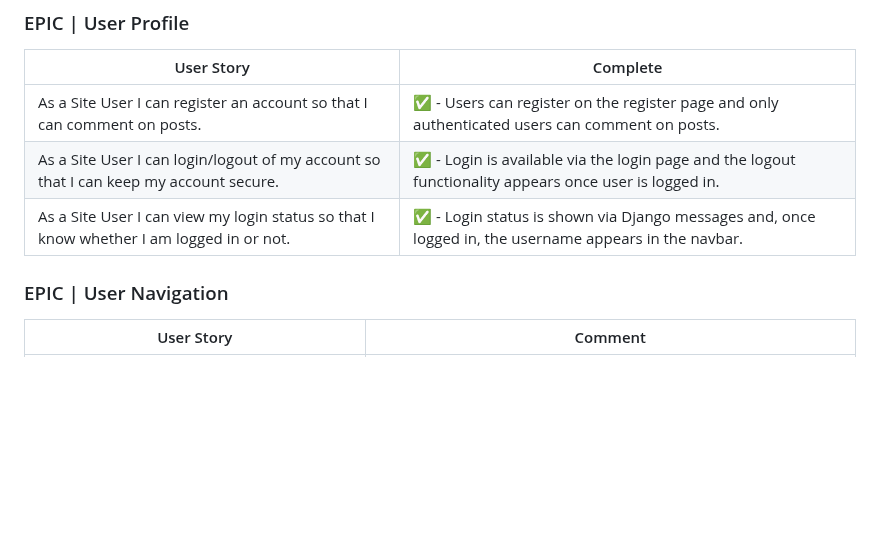
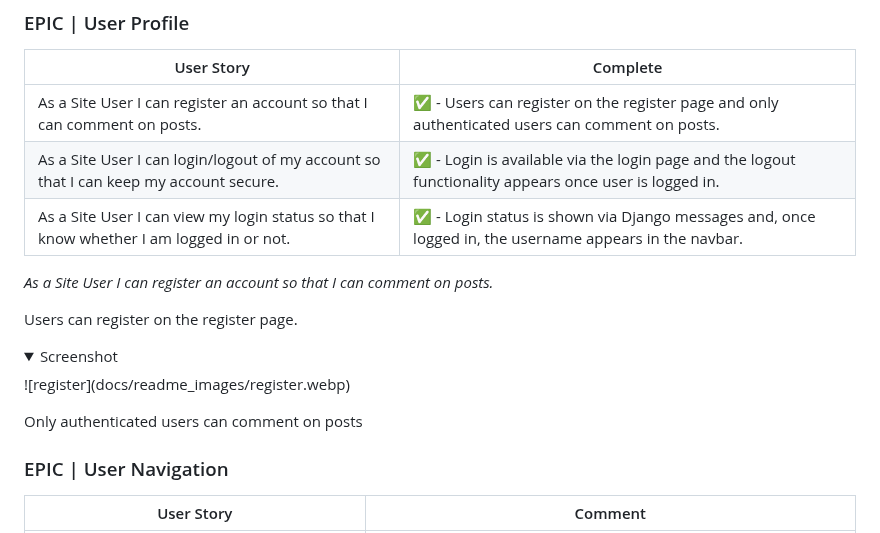
Before and after one commit to cgrace0044/pp4_zaragoza_restaurants, a Markdown page: testing.md, the part around the change. Rendered like a GitHub page; folded sections open; blank space fills up the shorter version.

Commit message:
update user profile epic testing in testing md

```diff
--- a/testing.md
+++ b/testing.md
@@ -7,6 +7,13 @@
 | As a Site User I can register an account so that I can comment on posts.                    | ✅ - Users can register on the register page and only authenticated users can comment on posts.       |
 | As a Site User I can login/logout of my account so that I can keep my account secure.       | ✅ - Login is available via the login page and the logout functionality appears once user is logged in. |
 | As a Site User I can view my login status so that I know whether I am logged in or not.     | ✅ - Login status is shown via Django messages and, once logged in, the username appears in the navbar. |
+
+*As a Site User I can register an account so that I can comment on posts.*
+
+Users can register on the register page.
+<details><summary>Screenshot</summary>![register](docs/readme_images/register.webp)</details>
+
+Only authenticated users can comment on posts
 
 ### EPIC | User Navigation
 
```
